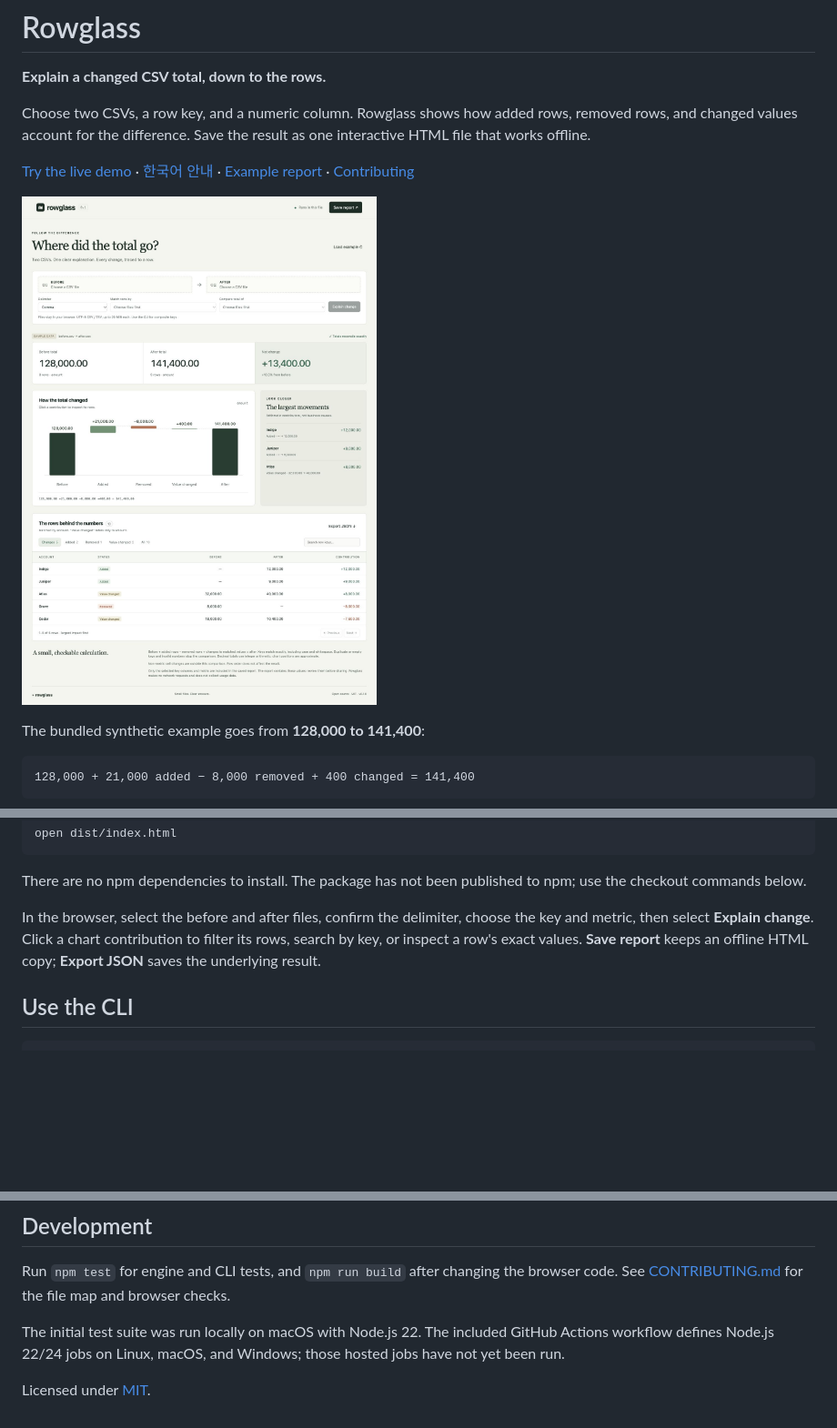
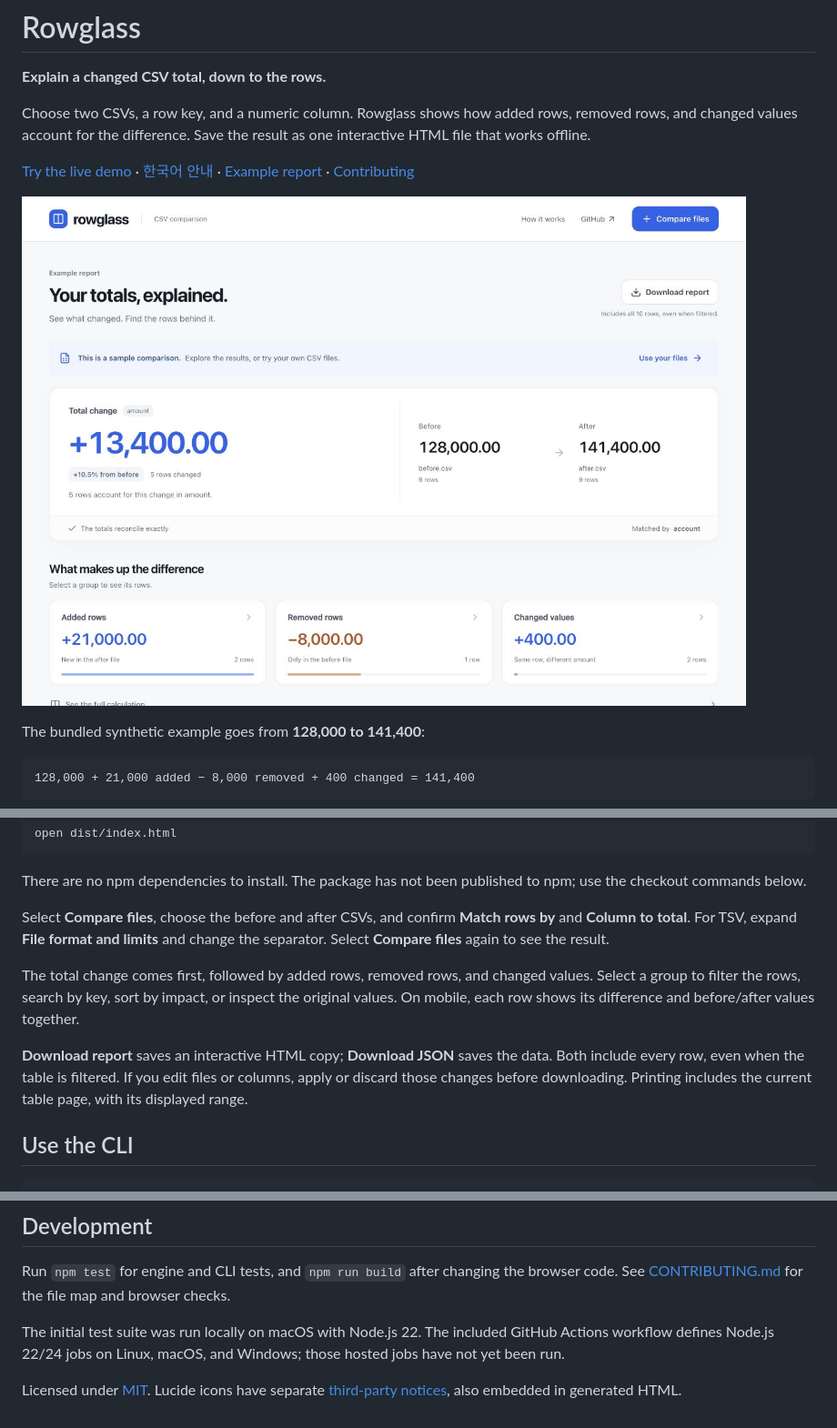
Before and after one commit to kwakhyun/rowglass, a Markdown page: README.md, 3 parts joined by grey strips. Shown: that part at 91% size. Rendered like a GitHub page; pictures changed too: docs/preview.jpg; blank space fills up the shorter version.

Commit message:
Redesign comparison workflow and responsive report UI

```diff
--- a/README.md
+++ b/README.md
@@ -37,7 +37,11 @@ open dist/index.html
 
 There are no npm dependencies to install. The package has not been published to npm; use the checkout commands below.
 
-In the browser, select the before and after files, confirm the delimiter, choose the key and metric, then select **Explain change**. Click a chart contribution to filter its rows, search by key, or inspect a row's exact values. **Save report** keeps an offline HTML copy; **Export JSON** saves the underlying result.
+Select **Compare files**, choose the before and after CSVs, and confirm **Match rows by** and **Column to total**. For TSV, expand **File format and limits** and change the separator. Select **Compare files** again to see the result.
+
+The total change comes first, followed by added rows, removed rows, and changed values. Select a group to filter the rows, search by key, sort by impact, or inspect the original values. On mobile, each row shows its difference and before/after values together.
+
+**Download report** saves an interactive HTML copy; **Download JSON** saves the data. Both include every row, even when the table is filtered. If you edit files or columns, apply or discard those changes before downloading. Printing includes the current table page, with its displayed range.
 
 ## Use the CLI
 
@@ -136,4 +140,4 @@ Run `npm test` for engine and CLI tests, and `npm run build` after changing the
 
 The initial test suite was run locally on macOS with Node.js 22. The included GitHub Actions workflow defines Node.js 22/24 jobs on Linux, macOS, and Windows; those hosted jobs have not yet been run.
 
-Licensed under [MIT](LICENSE).
+Licensed under [MIT](LICENSE). Lucide icons have separate [third-party notices](docs/third-party-notices.md), also embedded in generated HTML.
```
Also changed, not shown: README.ko.md (+5 -1 lines), docs/third-party-notices.md (added, +74 -0 lines), docs/verification.md (+22 -16 lines), 8 other files.
